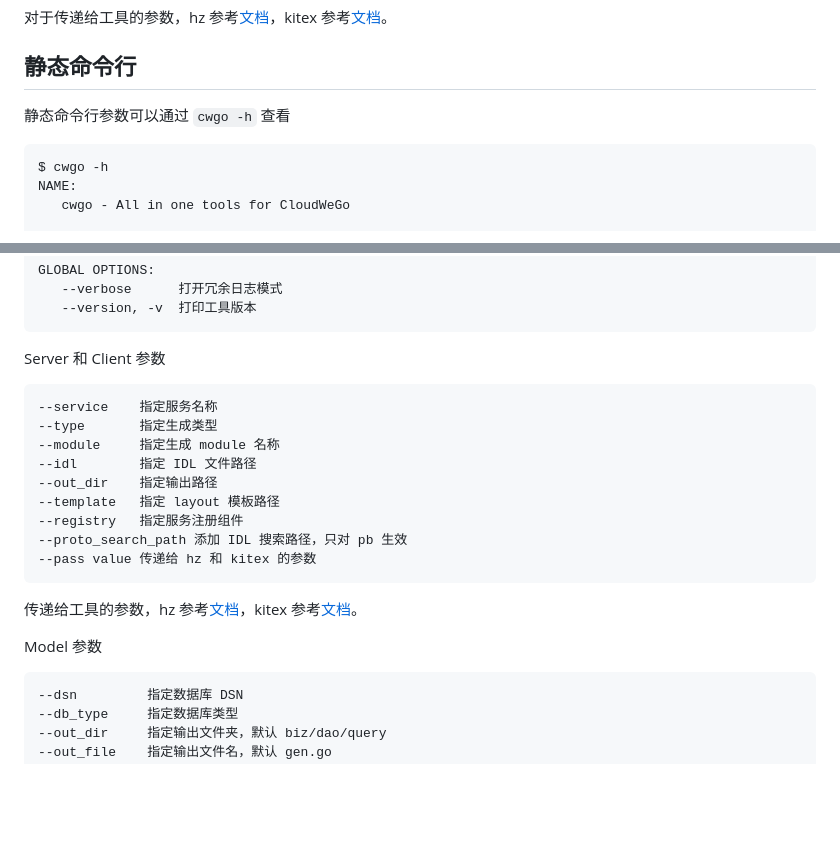
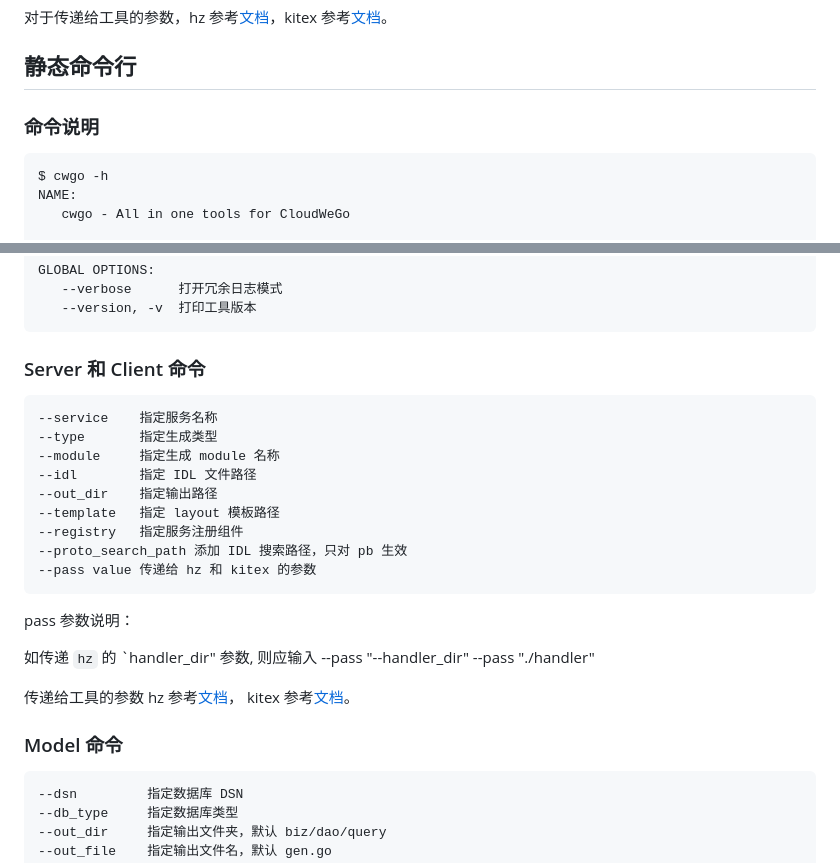
Before and after one commit to cloudwego/cwgo, a Markdown page: docs/terminal.md, 2 parts joined by grey strips. Drawn GitHub-style; blank space fills up the shorter version.

Commit message:
docs: update terminal.md

````diff
--- a/docs/terminal.md
+++ b/docs/terminal.md
@@ -60,7 +60,7 @@ db 询问的信息为：
 
 ## 静态命令行
 
-静态命令行参数可以通过 `cwgo -h` 查看
+### 命令说明
 
 ```
 $ cwgo -h
@@ -82,7 +82,7 @@ GLOBAL OPTIONS:
    --version, -v  打印工具版本
 ```
 
-Server 和 Client 参数
+### Server 和 Client 命令
 
 ```
 --service    指定服务名称
@@ -96,9 +96,16 @@ Server 和 Client 参数
 --pass value 传递给 hz 和 kitex 的参数
 ```
 
-传递给工具的参数，hz 参考[文档](https://www.cloudwego.io/docs/hertz/tutorials/toolkit/toolkit/#command-line-parameter-description)，kitex 参考[文档](https://www.cloudwego.io/docs/kitex/tutorials/code-gen/code_generation/)。
+pass 参数说明：
 
-Model 参数
+如传递 `hz` 的 `handler_dir" 参数, 则应输入 --pass "--handler_dir" --pass "./handler"
+
+
+传递给工具的参数
+hz 参考[文档](https://www.cloudwego.io/docs/hertz/tutorials/toolkit/toolkit/#command-line-parameter-description)，
+kitex 参考[文档](https://www.cloudwego.io/docs/kitex/tutorials/code-gen/code_generation/)。
+
+### Model 命令
 
 ```
 --dsn         指定数据库 DSN
````
